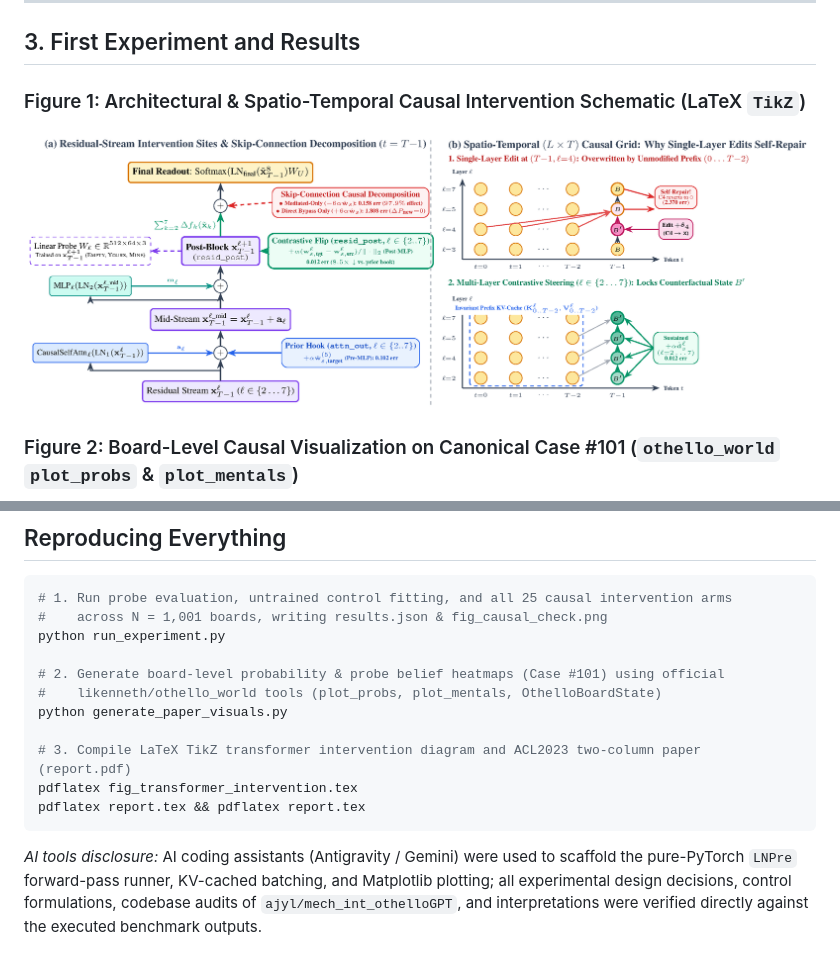
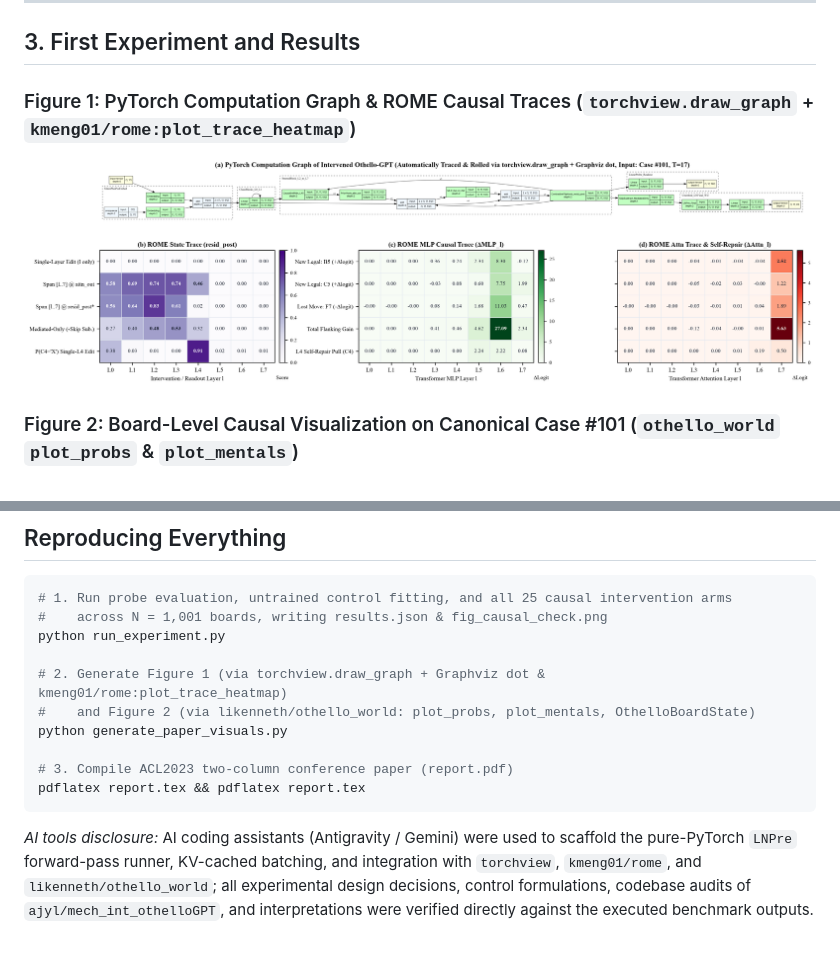
Before and after one commit to gupt1156/othello-causal-check, a Markdown page: README.md, 2 parts joined by grey strips. GitHub-like rendering; pictures changed too: fig_transformer_intervention.png.

Commit message:
Replace hand-written TikZ diagram with automated torchview + Graphviz and ROME plot_trace_heatmap

````diff
--- a/README.md
+++ b/README.md
@@ -39,7 +39,7 @@ This matters for world models now because linear probe $R^2$ and activation stee
 
 ## 3. First Experiment and Results
 
-### Figure 1: Architectural & Spatio-Temporal Causal Intervention Schematic (LaTeX `TikZ`)
+### Figure 1: PyTorch Computation Graph & ROME Causal Traces (`torchview.draw_graph` + `kmeng01/rome:plot_trace_heatmap`)
 ![Transformer Intervention Architecture](fig_transformer_intervention.png)
 
 ### Figure 2: Board-Level Causal Visualization on Canonical Case #101 (`othello_world` `plot_probs` & `plot_mentals`)
@@ -108,13 +108,12 @@ In my current research at the **CausalML Lab** (modeling multi-agent failures as
 #    across N = 1,001 boards, writing results.json & fig_causal_check.png
 python run_experiment.py
 
-# 2. Generate board-level probability & probe belief heatmaps (Case #101) using official
-#    likenneth/othello_world tools (plot_probs, plot_mentals, OthelloBoardState)
+# 2. Generate Figure 1 (via torchview.draw_graph + Graphviz dot & kmeng01/rome:plot_trace_heatmap)
+#    and Figure 2 (via likenneth/othello_world: plot_probs, plot_mentals, OthelloBoardState)
 python generate_paper_visuals.py
 
-# 3. Compile LaTeX TikZ transformer intervention diagram and ACL2023 two-column paper (report.pdf)
-pdflatex fig_transformer_intervention.tex
+# 3. Compile ACL2023 two-column conference paper (report.pdf)
 pdflatex report.tex && pdflatex report.tex
 ```
 
-*AI tools disclosure:* AI coding assistants (Antigravity / Gemini) were used to scaffold the pure-PyTorch `LNPre` forward-pass runner, KV-cached batching, and Matplotlib plotting; all experimental design decisions, control formulations, codebase audits of `ajyl/mech_int_othelloGPT`, and interpretations were verified directly against the executed benchmark outputs.
+*AI tools disclosure:* AI coding assistants (Antigravity / Gemini) were used to scaffold the pure-PyTorch `LNPre` forward-pass runner, KV-cached batching, and integration with `torchview`, `kmeng01/rome`, and `likenneth/othello_world`; all experimental design decisions, control formulations, codebase audits of `ajyl/mech_int_othelloGPT`, and interpretations were verified directly against the executed benchmark outputs.
````
Also changed, not shown: torchview_computation_graph.png (added), 6 other files.
